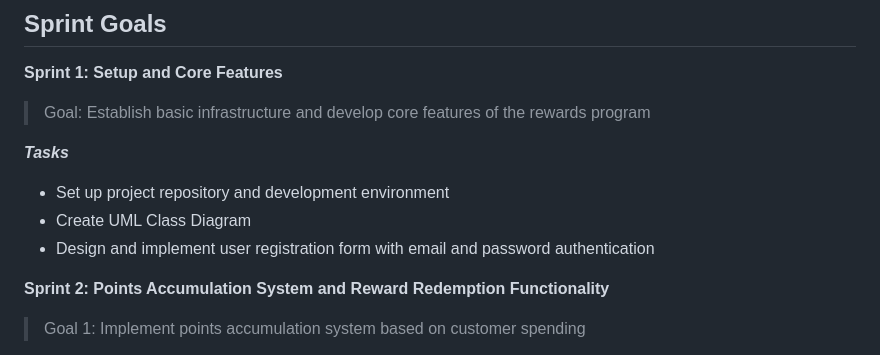
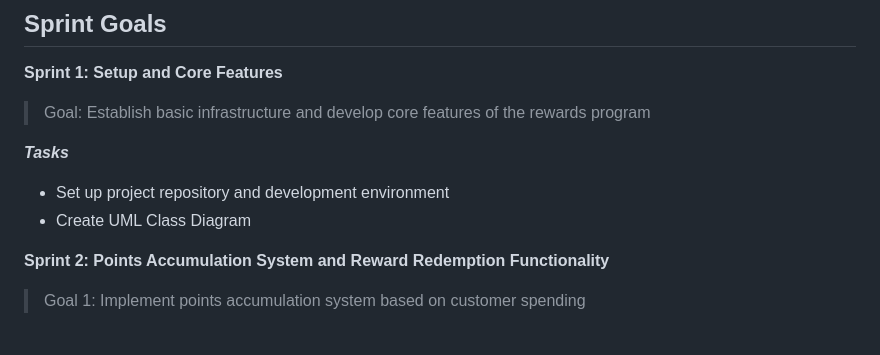
Before and after one commit to Adam513-Ello/Final_Project_SDEV220, a Markdown page: Final-Project-Status-Report.md, the part around the change. GitHub-like rendering.

```diff
--- a/Final-Project-Status-Report.md
+++ b/Final-Project-Status-Report.md
@@ -15,7 +15,7 @@
 ***Tasks***
 * Set up project repository and development environment
 * Create UML Class Diagram
-* Design and implement user registration form with email and password authentication
+
 
 
 
```
